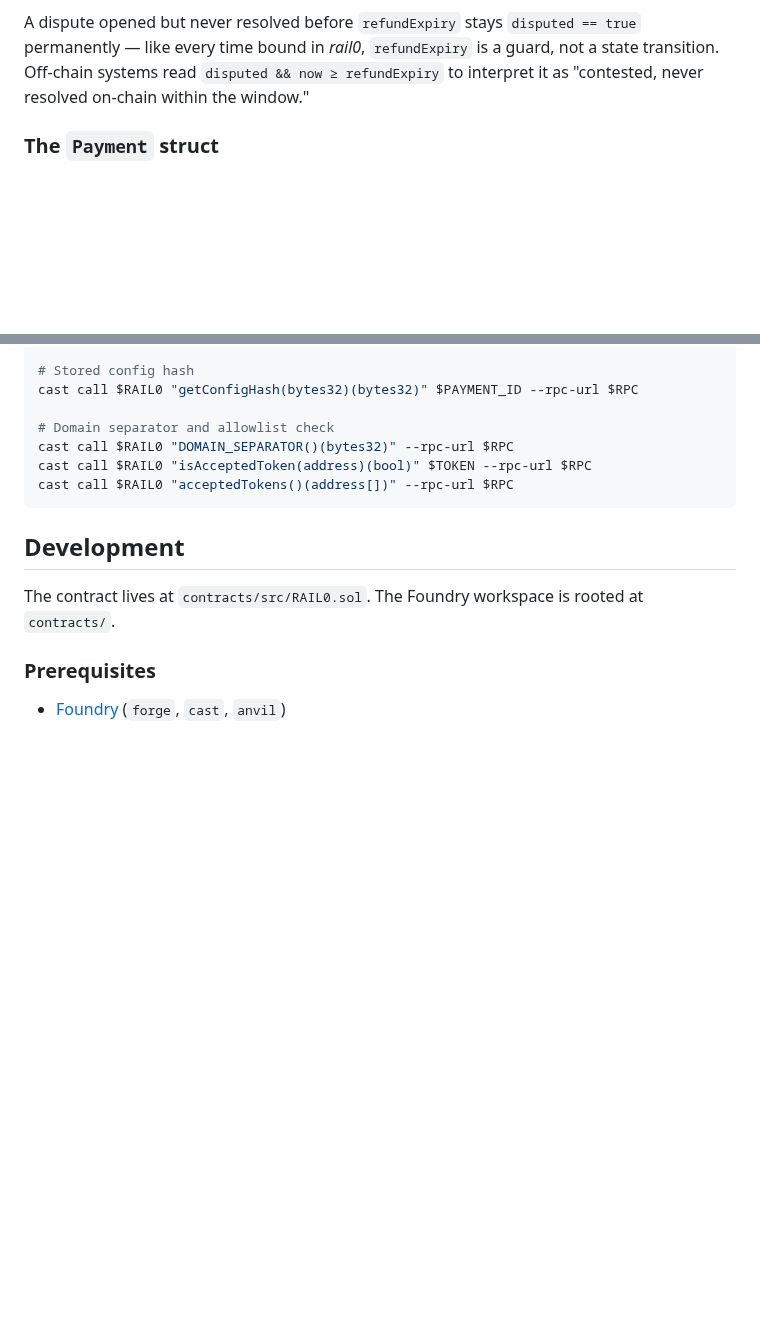
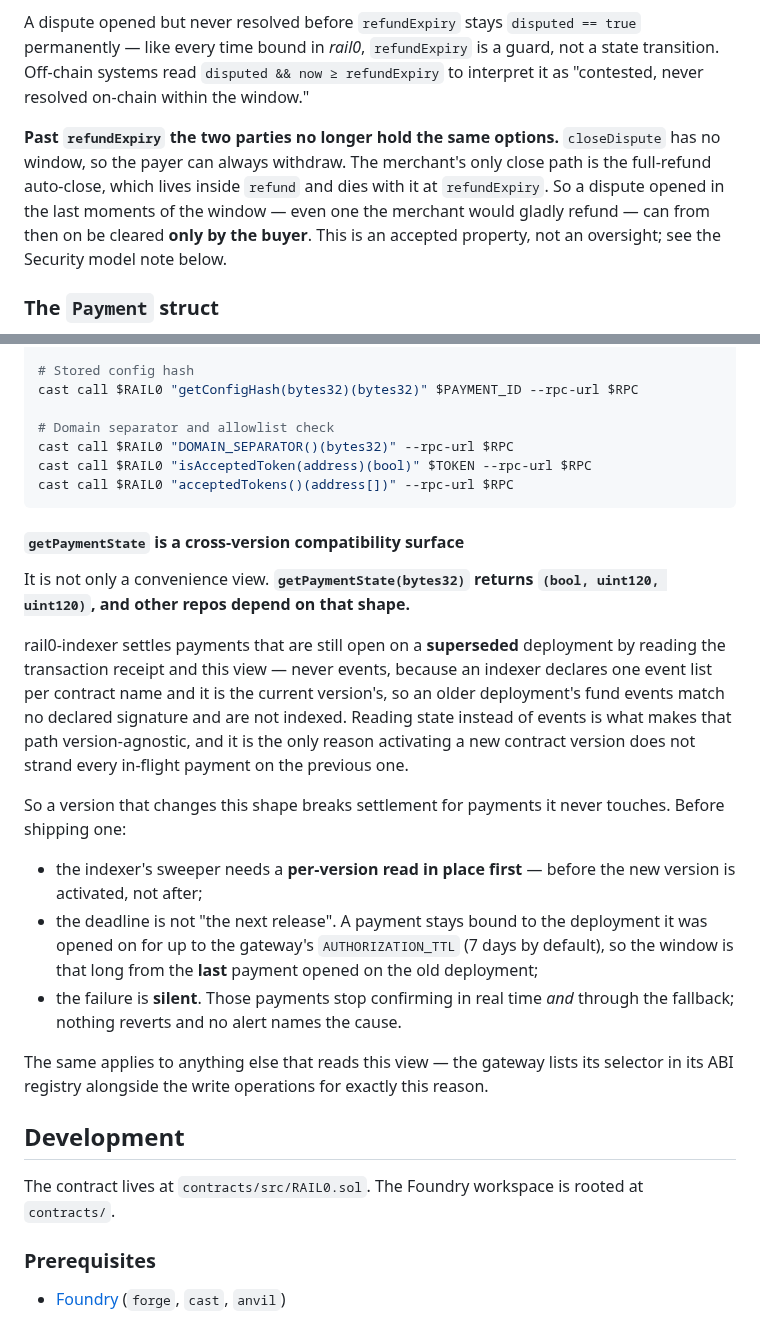
Before and after one commit to commercelayer/rail0, a Markdown page: README.md, 2 parts joined by grey strips. Drawn GitHub-style; blank space fills up the shorter version.

Commit message:
docs: state two properties that only existed in other repos' heads
Both are documentation of behaviour that already ships. No contract change.

getPaymentState is a compatibility surface (#67). The indexer's sweeper settles
payments still open on a SUPERSEDED deployment by reading the receipt and this
view rather than events — which is the only reason activating a new version does
not strand every in-flight payment on the previous one. That promise was recorded
in the repo that DEPENDS on it, not in the one that can break it. Now it sits
beside the view, with the three things that make it dangerous: the sweeper needs
a per-version read BEFORE activation, the deadline is AUTHORIZATION_TTL from the
last payment on the old deployment rather than "the next release", and the
failure is silent.

A dispute opened at the edge is buyer-closable only (#73, option 1). `dispute`
is allowed until refundExpiry, but the merchant's only close path — the
full-refund auto-close — is gated on the same deadline, while `closeDispute` is
payer-only with no window. So a dispute opened in the last block of the window
can afterwards be cleared only by the buyer. The README already said the flag
persists; it did not say the two parties stop having the same options. Documented
as accepted rather than fixed: a minimum gap before refundExpiry would withdraw
the buyer's protection exactly when a buyer is most likely to notice a problem,
and a refund that closes disputes after its own deadline is a worse trade.

Closes #67
Closes #73

Co-Authored-By: Claude Fable 5 <noreply@anthropic.com>

````diff
--- a/README.md
+++ b/README.md
@@ -171,6 +171,8 @@ Buyer-driven dispute signal with an on-chain open/close lifecycle. **It has no f
 
 A dispute opened but never resolved before `refundExpiry` stays `disputed == true` permanently — like every time bound in _rail0_, `refundExpiry` is a guard, not a state transition. Off-chain systems read `disputed && now ≥ refundExpiry` to interpret it as "contested, never resolved on-chain within the window."
 
+**Past `refundExpiry` the two parties no longer hold the same options.** `closeDispute` has no window, so the payer can always withdraw. The merchant's only close path is the full-refund auto-close, which lives inside `refund` and dies with it at `refundExpiry`. So a dispute opened in the last moments of the window — even one the merchant would gladly refund — can from then on be cleared **only by the buyer**. This is an accepted property, not an oversight; see the Security model note below.
+
 ### The `Payment` struct
 
 A payment's terms are committed at authorization time and immutable thereafter. The struct is passed in calldata on every call and verified against a stored hash.
@@ -444,6 +447,20 @@ cast call $RAIL0 "isAcceptedToken(address)(bool)" $TOKEN --rpc-url $RPC
 cast call $RAIL0 "acceptedTokens()(address[])" --rpc-url $RPC
 ```
 
+#### `getPaymentState` is a cross-version compatibility surface
+
+It is not only a convenience view. **`getPaymentState(bytes32)` returns `(bool, uint120, uint120)`, and other repos depend on that shape.**
+
+rail0-indexer settles payments that are still open on a **superseded** deployment by reading the transaction receipt and this view — never events, because an indexer declares one event list per contract name and it is the current version's, so an older deployment's fund events match no declared signature and are not indexed. Reading state instead of events is what makes that path version-agnostic, and it is the only reason activating a new contract version does not strand every in-flight payment on the previous one.
+
+So a version that changes this shape breaks settlement for payments it never touches. Before shipping one:
+
+- the indexer's sweeper needs a **per-version read in place first** — before the new version is activated, not after;
+- the deadline is not "the next release". A payment stays bound to the deployment it was opened on for up to the gateway's `AUTHORIZATION_TTL` (7 days by default), so the window is that long from the **last** payment opened on the old deployment;
+- the failure is **silent**. Those payments stop confirming in real time *and* through the fallback; nothing reverts and no alert names the cause.
+
+The same applies to anything else that reads this view — the gateway lists its selector in its ABI registry alongside the write operations for exactly this reason.
+
 ## Development
 
 The contract lives at `contracts/src/RAIL0.sol`. The Foundry workspace is rooted at `contracts/`.
````
Also changed, not shown: other parts of README.md (+1 -0 lines).
